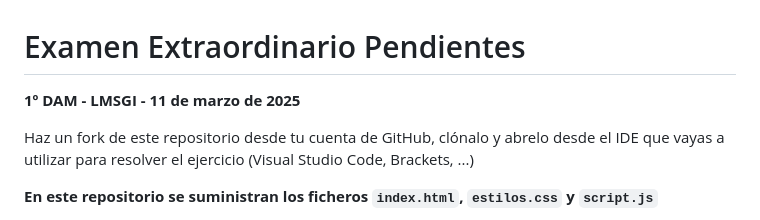
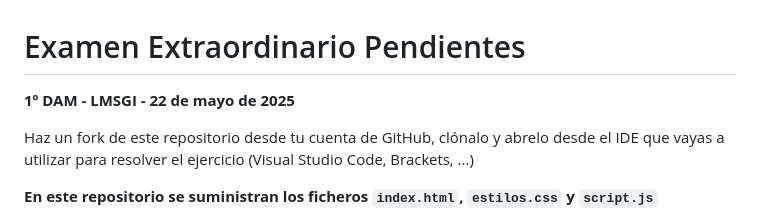
Before and after one commit to mgd02452/JS20250522, a Markdown page: README.md, the part around the change. Rendered like a GitHub page.

```diff
--- a/README.md
+++ b/README.md
@@ -1,5 +1,5 @@
 # Examen Extraordinario Pendientes
-**1º DAM - LMSGI - 11 de marzo de 2025**
+**1º DAM - LMSGI - 22 de mayo de 2025**
 
 Haz un fork de este repositorio desde tu cuenta de GitHub, clónalo y abrelo desde el IDE que vayas a utilizar para resolver el ejercicio (Visual Studio Code, Brackets, ...)
 
```
